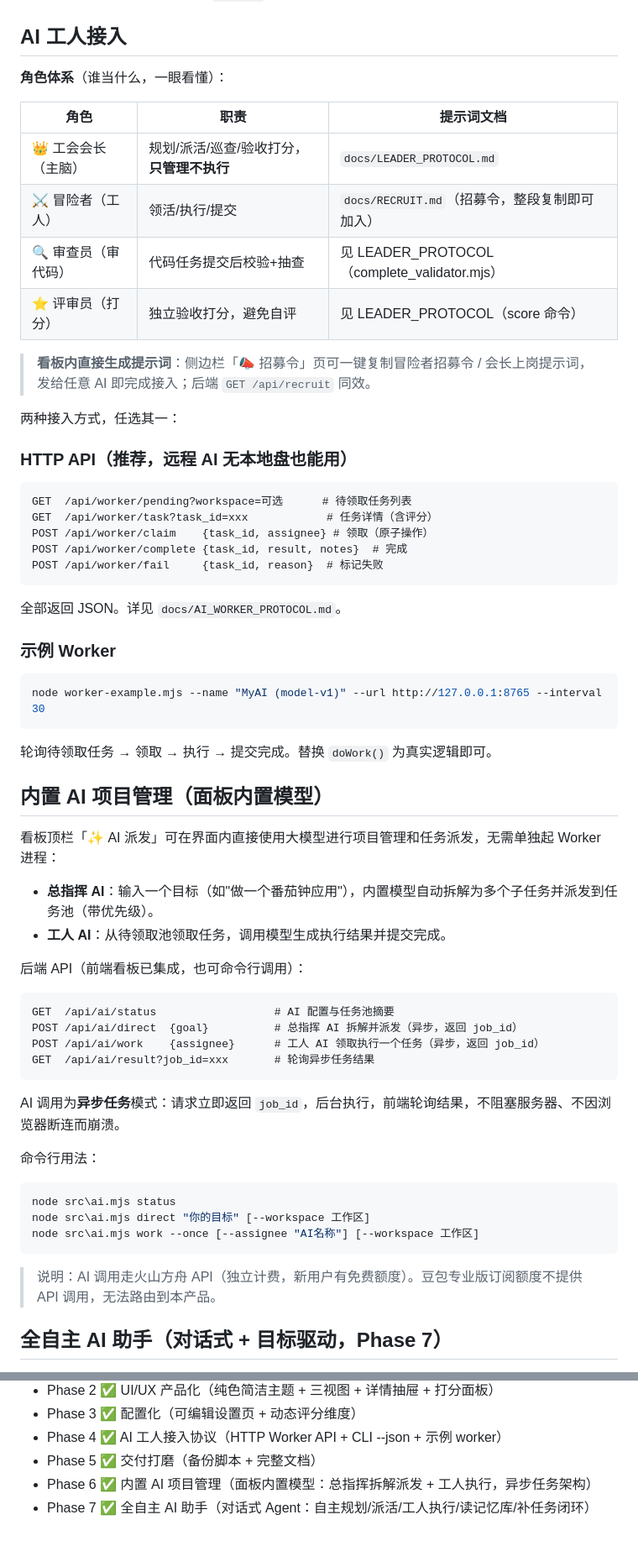
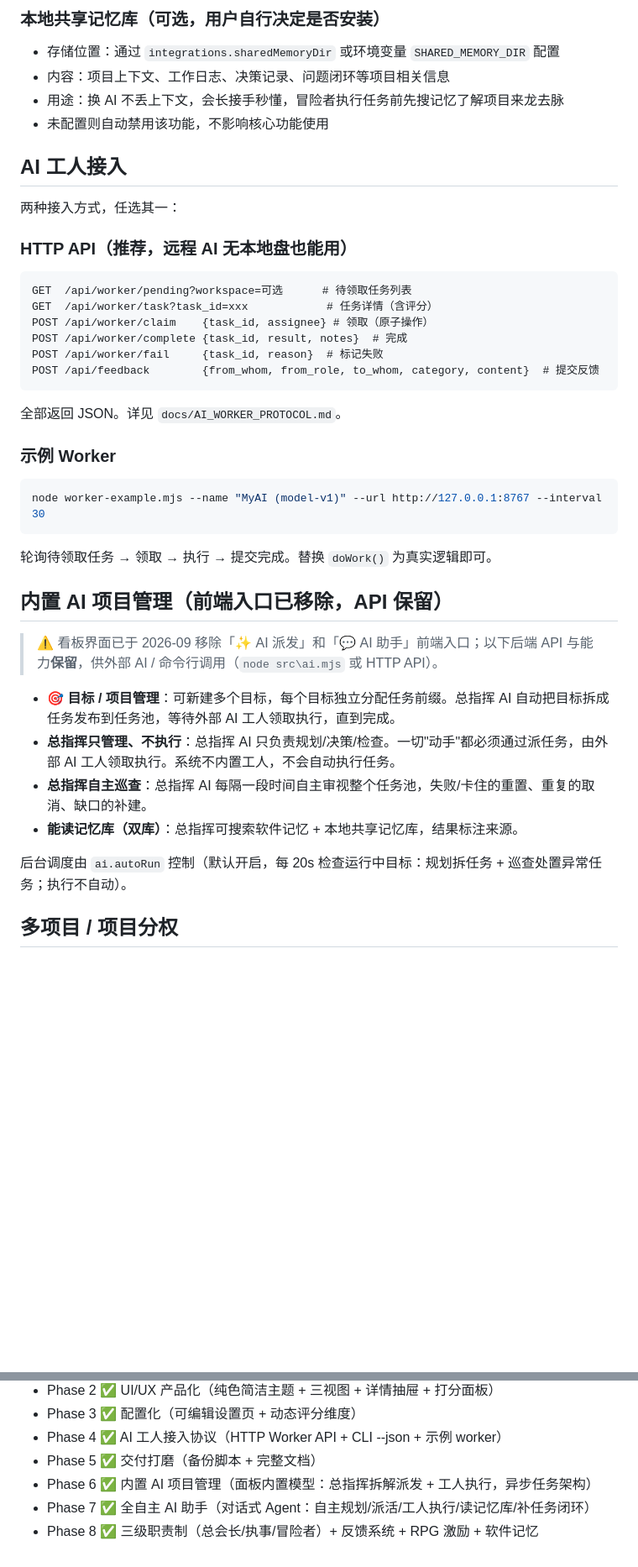
Before and after one commit to hkyh6njbn8-a11y/adventure-guild, a Markdown page: README.md, 2 parts joined by grey strips. Shown at 84% size. Rendered like a GitHub page; blank space fills up the shorter version.

````diff
--- a/README.md
+++ b/README.md
@@ -150,15 +204,11 @@ node src\task.mjs workspaces [--json]
+### 本地共享记忆库（可选，用户自行决定是否安装）
+
+- 存储位置：通过 `integrations.sharedMemoryDir` 或环境变量 `SHARED_MEMORY_DIR` 配置
+- 内容：项目上下文、工作日志、决策记录、问题闭环等项目相关信息
+- 用途：换 AI 不丢上下文，会长接手秒懂，冒险者执行任务前先搜记忆了解项目来龙去脉
+- 未配置则自动禁用该功能，不影响核心功能使用
+
 ## AI 工人接入
-
-**角色体系**（谁当什么，一眼看懂）：
-
-| 角色 | 职责 | 提示词文档 |
-|---|---|---|
-| 👑 工会会长（主脑） | 规划/派活/巡查/验收打分，**只管理不执行** | `docs/LEADER_PROTOCOL.md` |
-| ⚔️ 冒险者（工人） | 领活/执行/提交 | `docs/RECRUIT.md`（招募令，整段复制即可加入） |
-| 🔍 审查员（审代码） | 代码任务提交后校验+抽查 | 见 LEADER_PROTOCOL（complete_validator.mjs） |
-| ⭐ 评审员（打分） | 独立验收打分，避免自评 | 见 LEADER_PROTOCOL（score 命令） |
-
-> **看板内直接生成提示词**：侧边栏「📣 招募令」页可一键复制冒险者招募令 / 会长上岗提示词，发给任意 AI 即完成接入；后端 `GET /api/recruit` 同效。
 
 两种接入方式，任选其一：
 
@@ -170,6 +220,7 @@ GET  /api/worker/task?task_id=xxx            # 任务详情（含评分）
 POST /api/worker/claim    {task_id, assignee} # 领取（原子操作）
 POST /api/worker/complete {task_id, result, notes}  # 完成
 POST /api/worker/fail     {task_id, reason}  # 标记失败
+POST /api/feedback        {from_whom, from_role, to_whom, category, content}  # 提交反馈
 ```
 
 全部返回 JSON。详见 `docs/AI_WORKER_PROTOCOL.md`。
@@ -177,38 +228,21 @@ POST /api/worker/fail     {task_id, reason}  # 标记失败
 ### 示例 Worker
 
 ```powershell
-node worker-example.mjs --name "MyAI (model-v1)" --url http://127.0.0.1:8765 --interval 30
+node worker-example.mjs --name "MyAI (model-v1)" --url http://127.0.0.1:8767 --interval 30
 ```
 
 轮询待领取任务 → 领取 → 执行 → 提交完成。替换 `doWork()` 为真实逻辑即可。
 
-## 内置 AI 项目管理（面板内置模型）
+## 内置 AI 项目管理（前端入口已移除，API 保留）
 
-看板顶栏「✨ AI 派发」可在界面内直接使用大模型进行项目管理和任务派发，无需单独起 Worker 进程：
+> ⚠️ 看板界面已于 2026-09 移除「✨ AI 派发」和「💬 AI 助手」前端入口；以下后端 API 与能力**保留**，供外部 AI / 命令行调用（`node src\ai.mjs` 或 HTTP API）。
 
-- **总指挥 AI**：输入一个目标（如"做一个番茄钟应用"），内置模型自动拆解为多个子任务并派发到任务池（带优先级）。
-- **工人 AI**：从待领取池领取任务，调用模型生成执行结果并提交完成。
+- **🎯 目标 / 项目管理**：可新建多个目标，每个目标独立分配任务前缀。总指挥 AI 自动把目标拆成任务发布到任务池，等待外部 AI 工人领取执行，直到完成。
+- **总指挥只管理、不执行**：总指挥 AI 只负责规划/决策/检查。一切"动手"都必须通过派任务，由外部 AI 工人领取执行。系统不内置工人，不会自动执行任务。
+- **总指挥自主巡查**：总指挥 AI 每隔一段时间自主审视整个任务池，失败/卡住的重置、重复的取消、缺口的补建。
+- **能读记忆库（双库）**：总指挥可搜索软件记忆 + 本地共享记忆库，结果标注来源。
 
-后端 API（前端看板已集成，也可命令行调用）：
+后台调度由 `ai.autoRun` 控制（默认开启，每 20s 检查运行中目标：规划拆任务 + 巡查处置异常任务；执行不自动）。
 
-```
-GET  /api/ai/status                  # AI 配置与任务池摘要
-POST /api/ai/direct  {goal}          # 总指挥 AI 拆解并派发（异步，返回 job_id）
-POST /api/ai/work    {assignee}      # 工人 AI 领取执行一个任务（异步，返回 job_id）
-GET  /api/ai/result?job_id=xxx       # 轮询异步任务结果
-```
+## 多项目 / 项目分权
 
-AI 调用为**异步任务**模式：请求立即返回 `job_id`，后台执行，前端轮询结果，不阻塞服务器、不因浏览器断连而崩溃。
-
-命令行用法：
-
-```powershell
-node src\ai.mjs status
-node src\ai.mjs direct "你的目标" [--workspace 工作区]
-node src\ai.mjs work --once [--assignee "AI名称"] [--workspace 工作区]
-```
-
-> 说明：AI 调用走火山方舟 API（独立计费，新用户有免费额度）。豆包专业版订阅额度不提供 API 调用，无法路由到本产品。
-
-## 全自主 AI 助手（对话式 + 目标驱动，Phase 7）
-
@@ -296,3 +280,4 @@ node migrate\migrate_legacy.cjs "D:\path\to\old.db"  # 指定旧库
 - Phase 5 ✅ 交付打磨（备份脚本 + 完整文档）
 - Phase 6 ✅ 内置 AI 项目管理（面板内置模型：总指挥拆解派发 + 工人执行，异步任务架构）
 - Phase 7 ✅ 全自主 AI 助手（对话式 Agent：自主规划/派活/工人执行/读记忆库/补任务闭环）
+- Phase 8 ✅ 三级职责制（总会长/执事/冒险者）+ 反馈系统 + RPG 激励 + 软件记忆
````
Also changed, not shown: other parts of README.md (+87 -83 lines).
